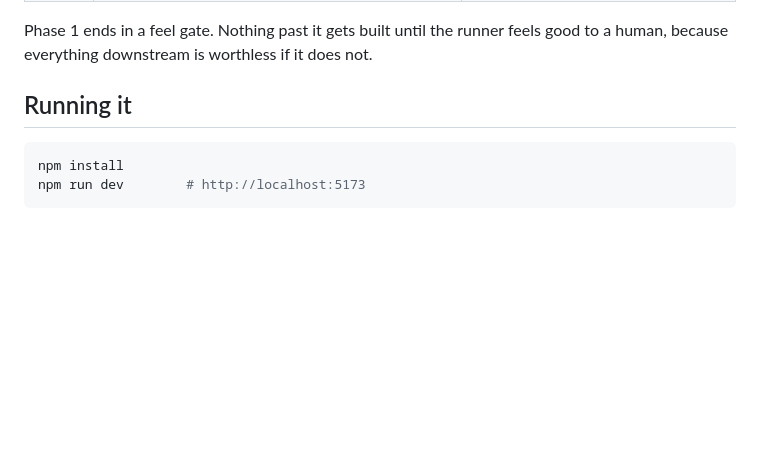
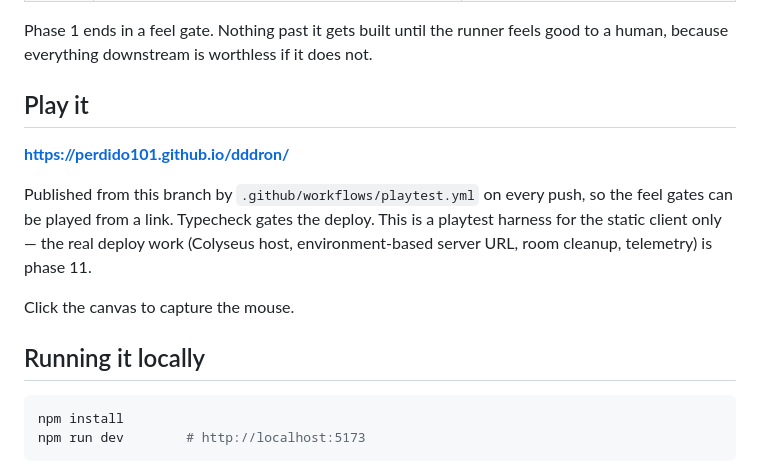
Before and after one commit to perdido101/dddron, a Markdown page: README.md, the part around the change. Rendered like a GitHub page; blank space fills up the shorter version.

Commit message:
Document the playtest URL
Co-Authored-By: Claude Opus 5 <noreply@anthropic.com>
Claude-Session: https://claude.ai/code/session_01PPuKGwfo2SnpXTXy97wLCF

````diff
--- a/README.md
+++ b/README.md
@@ -18,7 +18,18 @@ Publisher: WildBox. Built to the BUZZKILL Claude Code Build Brief, one phase at
 Phase 1 ends in a feel gate. Nothing past it gets built until the runner feels
 good to a human, because everything downstream is worthless if it does not.
 
-## Running it
+## Play it
+
+**https://perdido101.github.io/dddron/**
+
+Published from this branch by `.github/workflows/playtest.yml` on every push, so
+the feel gates can be played from a link. Typecheck gates the deploy. This is a
+playtest harness for the static client only — the real deploy work (Colyseus
+host, environment-based server URL, room cleanup, telemetry) is phase 11.
+
+Click the canvas to capture the mouse.
+
+## Running it locally
 
 ```bash
 npm install
````
